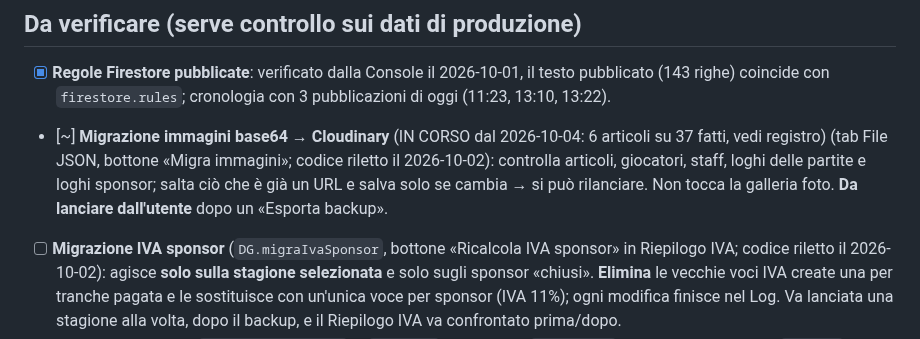
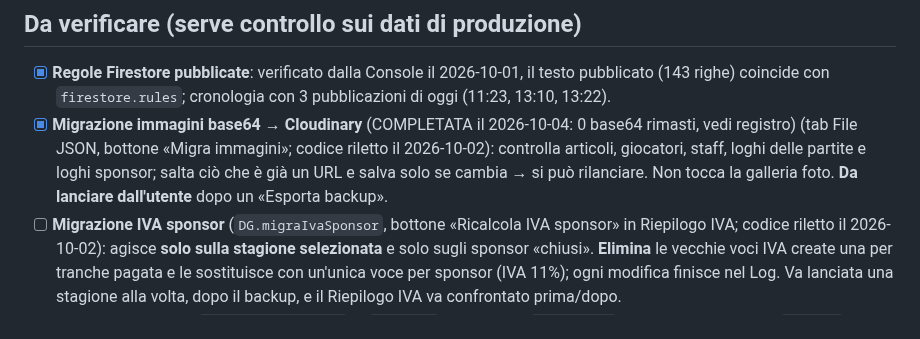
Before and after one commit to lome10/victor-volley-website, a Markdown page: session_notes.md, the part around one of its changes. Drawn GitHub-style.

Commit message:
note: migrazione immagini completata e verificata; nuove misure Lighthouse
Co-Authored-By: Claude Sonnet 5.5 <noreply@anthropic.com>

```diff
--- a/session_notes.md
+++ b/session_notes.md
@@ -79,7 +79,7 @@ Piano: file separati caricati in ordine, namespace comune `window.Admin`, nessun
 ## Da verificare (serve controllo sui dati di produzione)
 
 - [x] **Regole Firestore pubblicate**: verificato dalla Console il 2026-10-01, il testo pubblicato (143 righe) coincide con `firestore.rules`; cronologia con 3 pubblicazioni di oggi (11:23, 13:10, 13:22).
-- [~] **Migrazione immagini base64 → Cloudinary** (IN CORSO dal 2026-10-04: 6 articoli su 37 fatti, vedi registro) (tab File JSON, bottone «Migra immagini»; codice riletto il 2026-10-02): controlla articoli, giocatori, staff, loghi delle partite e loghi sponsor; salta ciò che è già un URL e salva solo se cambia → si può rilanciare. Non tocca la galleria foto. **Da lanciare dall'utente** dopo un «Esporta backup».
+- [x] **Migrazione immagini base64 → Cloudinary** (COMPLETATA il 2026-10-04: 0 base64 rimasti, vedi registro) (tab File JSON, bottone «Migra immagini»; codice riletto il 2026-10-02): controlla articoli, giocatori, staff, loghi delle partite e loghi sponsor; salta ciò che è già un URL e salva solo se cambia → si può rilanciare. Non tocca la galleria foto. **Da lanciare dall'utente** dopo un «Esporta backup».
 - [ ] **Migrazione IVA sponsor** (`DG.migraIvaSponsor`, bottone «Ricalcola IVA sponsor» in Riepilogo IVA; codice riletto il 2026-10-02): agisce **solo sulla stagione selezionata** e solo sugli sponsor «chiusi». **Elimina** le vecchie voci IVA create una per tranche pagata e le sostituisce con un'unica voce per sponsor (IVA 11%); ogni modifica finisce nel Log. Va lanciata una stagione alla volta, dopo il backup, e il Riepilogo IVA va confrontato prima/dopo.
 - [ ] **Backup incompleto**: `BACKUP_COLLECTIONS` in `admin.js` non include `atletiDati` (anagrafica riservata), `accessi`, `comunicazioni`, `presenze`, `allenamenti`. Aggiungerle è una riga, ma `atletiDati` contiene dati personali dei minori: decisione dell'utente.
 - [x] **Migrazione `accessUids` degli atleti**: verificato dalla Console il 2026-10-01; la raccolta `atleti` ha un solo documento e ha già `accessUids` e `accessi`.
```
Also changed, not shown: other parts of session_notes.md (+2 -0 lines).
